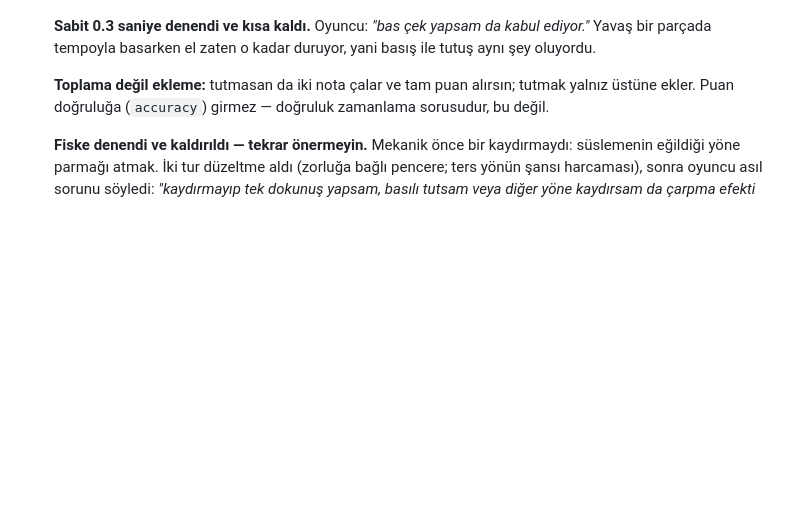
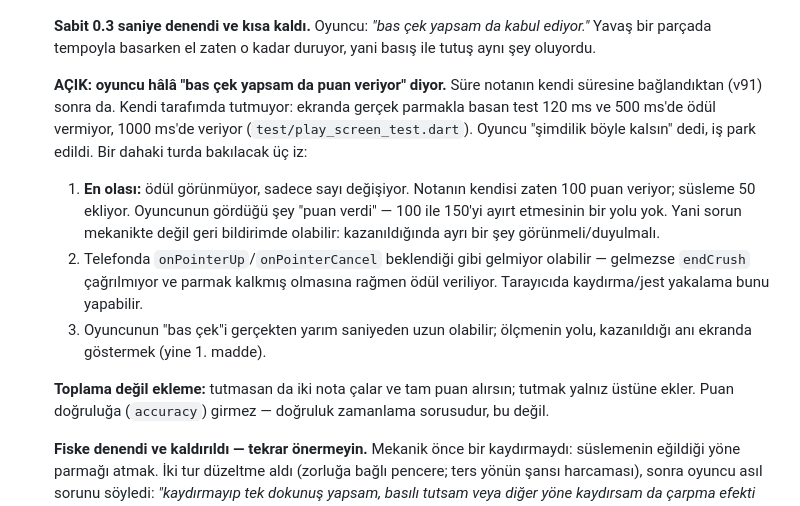
Before and after one commit to omerrdeniz/Claude, a Markdown page: docs/DURUM.md, the part around the change. GitHub-like rendering; blank space fills up the shorter version.

Commit message:
Çarpma ödülünü açık madde olarak devir notuna yaz
Oyuncu v91'den sonra da "bas çek yapsam da puan veriyor" diyor ve şimdilik
böyle kalmasını istedi. Kendi tarafımda tutmuyor — ekranda gerçek parmakla
basan test 120 ve 500 ms'de ödül vermiyor — o yüzden çözülmüş sayılmasın
diye üç izle birlikte yazıldı.

En olası iz: ödülün kendisi görünmüyor. Nota zaten 100 puan veriyor, süsleme
50 ekliyor; oyuncunun 100 ile 150'yi ayırt etmesinin bir yolu yok. Sorun
mekanikte değil geri bildirimde olabilir.

Co-Authored-By: Claude Opus 5 <noreply@anthropic.com>
Claude-Session: https://claude.ai/code/session_01KkB813tzWzEBXQtWTqVYfM

```diff
--- a/docs/DURUM.md
+++ b/docs/DURUM.md
@@ -107,6 +107,23 @@ tartışmaya açmadan önce buraya bakın** — bir kısmı zaten denenip redded
   **Sabit 0.3 saniye denendi ve kısa kaldı.** Oyuncu: *"bas çek yapsam da
   kabul ediyor."* Yavaş bir parçada tempoyla basarken el zaten o kadar
   duruyor, yani basış ile tutuş aynı şey oluyordu.
+
+  **AÇIK: oyuncu hâlâ "bas çek yapsam da puan veriyor" diyor.** Süre notanın
+  kendi süresine bağlandıktan (v91) sonra da. Kendi tarafımda tutmuyor:
+  ekranda gerçek parmakla basan test 120 ms ve 500 ms'de ödül vermiyor,
+  1000 ms'de veriyor (`test/play_screen_test.dart`). Oyuncu "şimdilik böyle
+  kalsın" dedi, iş park edildi. Bir dahaki turda bakılacak üç iz:
+
+  1. **En olası:** ödül görünmüyor, sadece sayı değişiyor. Notanın kendisi
+     zaten 100 puan veriyor; süsleme 50 ekliyor. Oyuncunun gördüğü şey
+     "puan verdi" — 100 ile 150'yi ayırt etmesinin bir yolu yok. Yani sorun
+     mekanikte değil geri bildirimde olabilir: kazanıldığında ayrı bir şey
+     görünmeli/duyulmalı.
+  2. Telefonda `onPointerUp`/`onPointerCancel` beklendiği gibi gelmiyor
+     olabilir — gelmezse `endCrush` çağrılmıyor ve parmak kalkmış olmasına
+     rağmen ödül veriliyor. Tarayıcıda kaydırma/jest yakalama bunu yapabilir.
+  3. Oyuncunun "bas çek"i gerçekten yarım saniyeden uzun olabilir; ölçmenin
+     yolu, kazanıldığı anı ekranda göstermek (yine 1. madde).
 
   **Toplama değil ekleme:** tutmasan da iki nota çalar ve tam puan alırsın;
   tutmak yalnız üstüne ekler. Puan doğruluğa (`accuracy`) girmez — doğruluk
```
